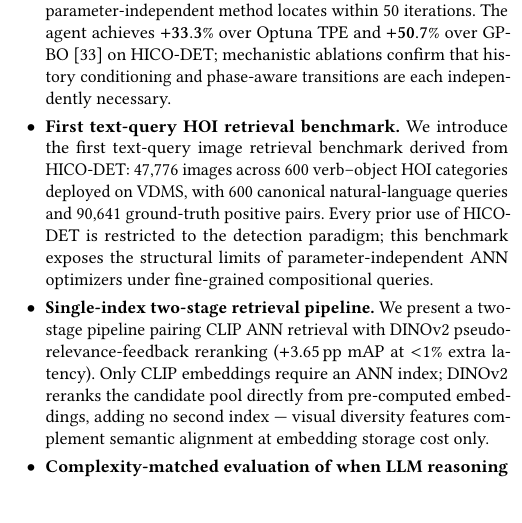
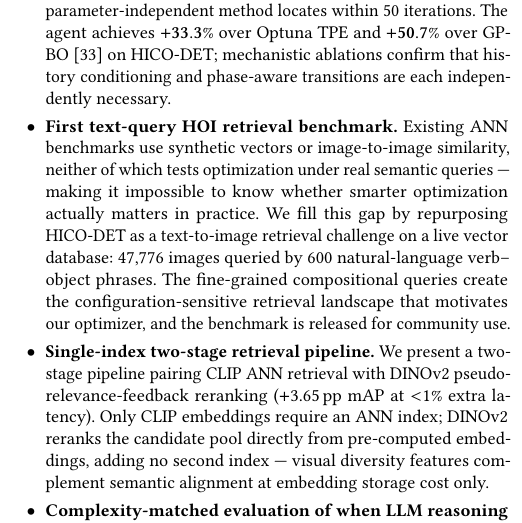
Before and after one commit to shahrzadesmat/Agentic_VDMS, a LaTeX paper (main.tex): part of one column of page 2 of 13 before the commit and part of one column of page 2 of 14 after it, cut so that both start at the same text, the shorter picture padded with empty space. Compiled offline with pdfLaTeX.

Commit message:
Simplify benchmark contribution bullet; add motivation for why existing benchmarks fall short

```diff
--- a/main.tex
+++ b/main.tex
@@ -281,12 +281,14 @@ configuration coupling.
     history conditioning and phase-aware transitions are each independently necessary.
 
   \item \textbf{First text-query HOI retrieval benchmark.}
-    We introduce the first text-query image retrieval benchmark derived from HICO-DET:
-    47{,}776 images across 600 verb--object HOI categories deployed on VDMS, with
-    600 canonical natural-language queries and 90{,}641 ground-truth positive pairs.
-    Every prior use of HICO-DET is restricted to the detection paradigm; this benchmark
-    exposes the structural limits of parameter-independent ANN optimizers under
-    fine-grained compositional queries.
+    Existing ANN benchmarks use synthetic vectors or image-to-image similarity, neither
+    of which tests optimization under real semantic queries --- making it impossible to
+    know whether smarter optimization actually matters in practice.
+    We fill this gap by repurposing HICO-DET as a text-to-image retrieval challenge on
+    a live vector database: 47{,}776 images queried by 600 natural-language verb--object
+    phrases. The fine-grained compositional queries create the configuration-sensitive
+    retrieval landscape that motivates our optimizer, and the benchmark is released for
+    community use.
 
   \item \textbf{Single-index two-stage retrieval pipeline.}
     We present a two-stage pipeline pairing CLIP ANN retrieval with DINOv2
```
